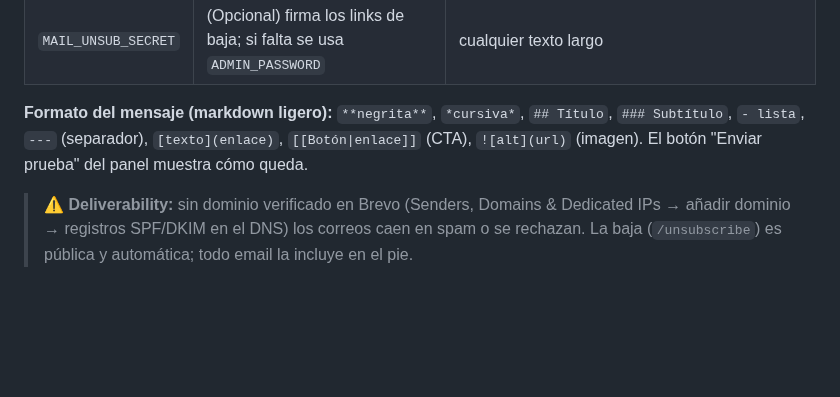
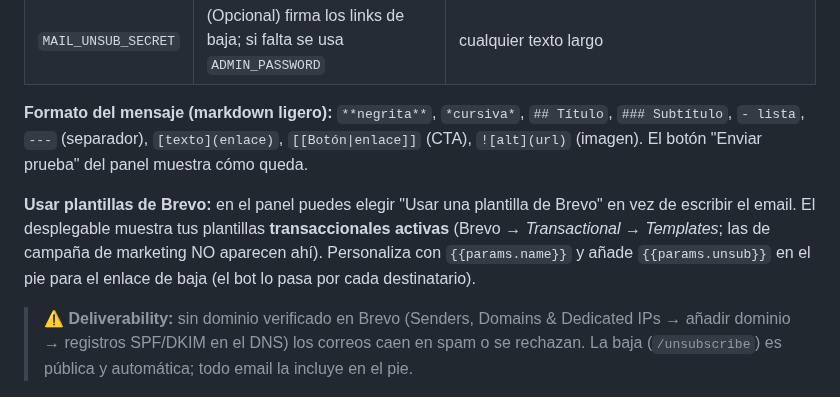
Before and after one commit to jvrcervantes-oss/b2k-bot, a Markdown page: README.md, the part around the change. Rendered like a GitHub page; blank space fills up the shorter version.

Commit message:
README: documentar uso de plantillas de Brevo en el newsletter
Co-Authored-By: Claude Fable 5 <noreply@anthropic.com>

```diff
--- a/README.md
+++ b/README.md
@@ -62,6 +62,8 @@ Activa el envío de newsletters desde el panel (`/admin` → icono del sobre). S
 
 **Formato del mensaje (markdown ligero):** `**negrita**`, `*cursiva*`, `## Título`, `### Subtítulo`, `- lista`, `---` (separador), `[texto](enlace)`, `[[Botón|enlace]]` (CTA), `![alt](url)` (imagen). El botón "Enviar prueba" del panel muestra cómo queda.
 
+**Usar plantillas de Brevo:** en el panel puedes elegir "Usar una plantilla de Brevo" en vez de escribir el email. El desplegable muestra tus plantillas **transaccionales activas** (Brevo → *Transactional → Templates*; las de campaña de marketing NO aparecen ahí). Personaliza con `{{params.name}}` y añade `{{params.unsub}}` en el pie para el enlace de baja (el bot lo pasa por cada destinatario).
+
 > ⚠️ **Deliverability:** sin dominio verificado en Brevo (Senders, Domains & Dedicated IPs → añadir dominio → registros SPF/DKIM en el DNS) los correos caen en spam o se rechazan. La baja (`/unsubscribe`) es pública y automática; todo email la incluye en el pie.
 
 ## Cómo añadir un proyecto nuevo
```
